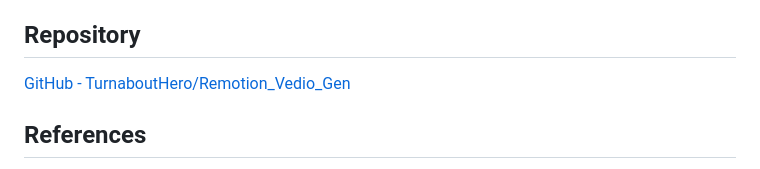
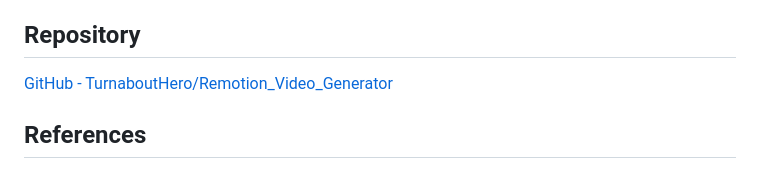
Before and after one commit to TurnaboutHero/Remotion_Vedio_Gen, a Markdown page: README.md, the part around the change. Drawn GitHub-style.

Commit message:
Fix repository URL in README (Remotion_Video_Generator)

```diff
--- a/README.md
+++ b/README.md
@@ -201,7 +201,7 @@ ISC
 
 ## Repository
 
-[GitHub - TurnaboutHero/Remotion_Vedio_Gen](https://github.com/TurnaboutHero/Remotion_Vedio_Gen)
+[GitHub - TurnaboutHero/Remotion_Video_Generator](https://github.com/TurnaboutHero/Remotion_Video_Generator)
 
 ## References
 
```
